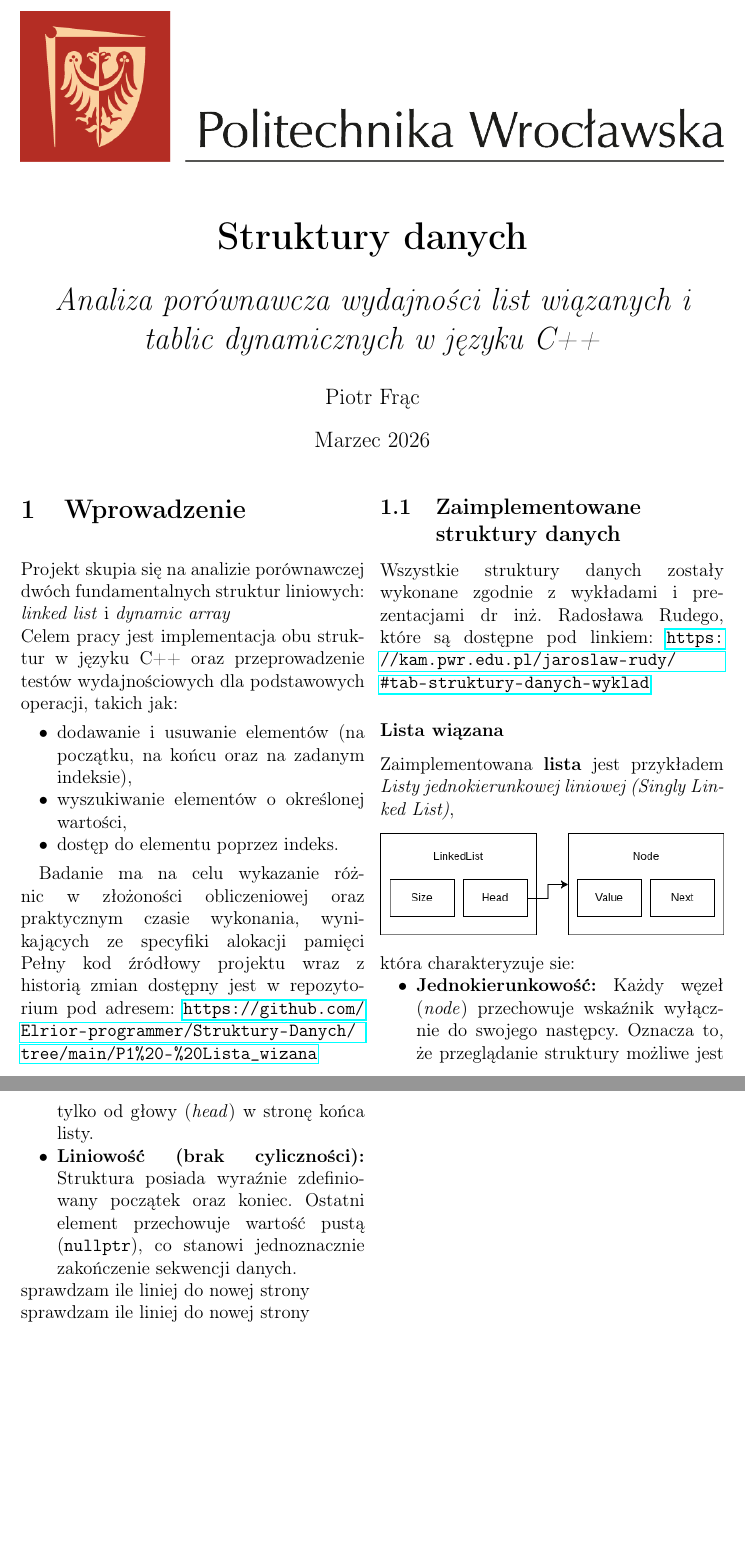
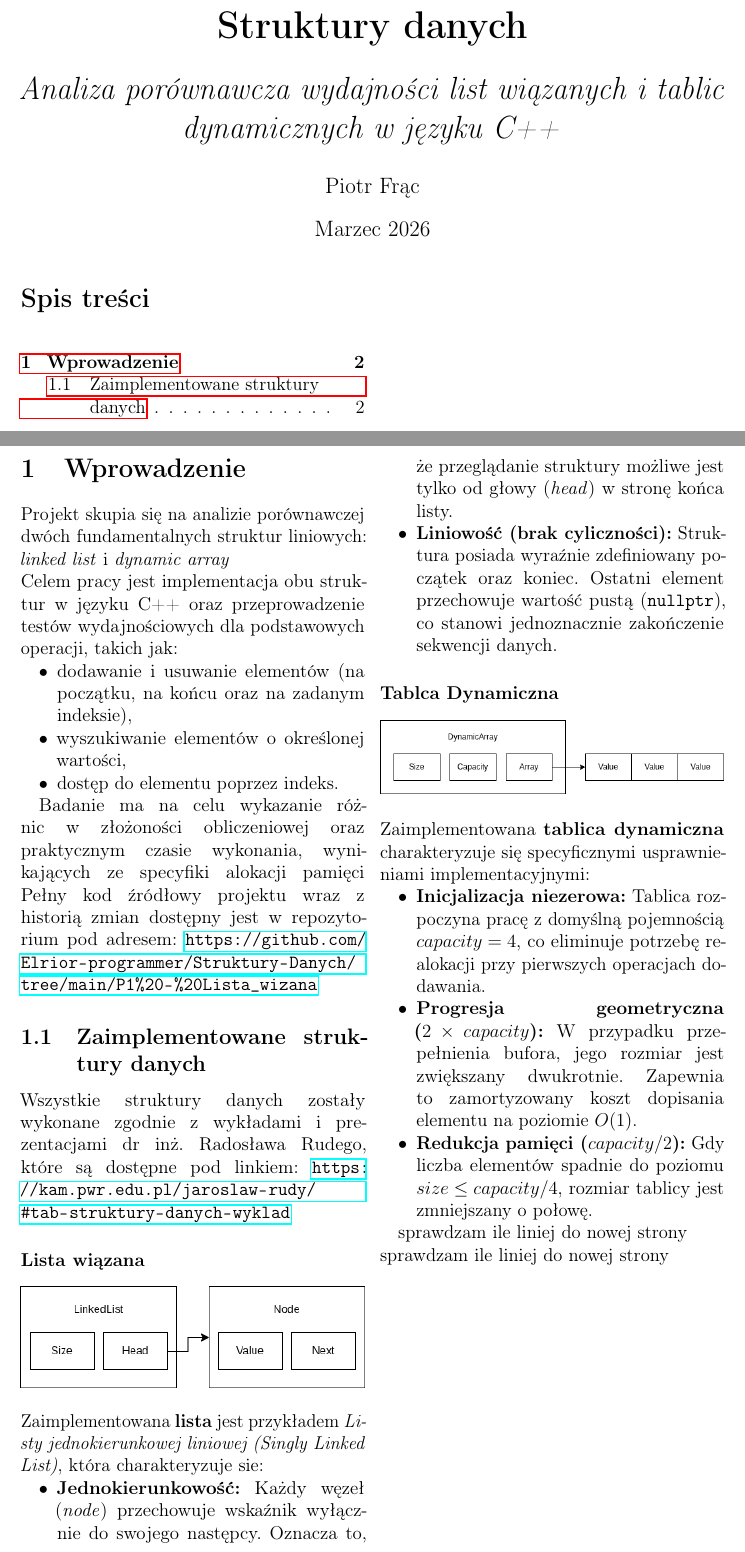
Before and after one commit to Elrior-programmer/Struktury-Danych, a LaTeX document (P1 - Lista_wizana/p1.tex): two parts of pages 1 and 2 of 2, joined at a grey line, cut so that both start at the same text, the shorter picture padded with empty space. Compiled offline with pdfLaTeX.

Commit message:
more work on raport

```diff
--- a/P1 - Lista_wizana/p1.tex
+++ b/P1 - Lista_wizana/p1.tex
@@ -12,6 +12,7 @@
 \usepackage{bookmark}
 \usepackage{enumitem}
 \usepackage{titlesec}
+\usepackage{microtype}
 
 \title{
     \begin{center}
@@ -21,14 +22,15 @@
     \textbf{\huge Struktury danych} \\
     \vspace{0.5cm}
     \textit{Analiza porównawcza wydajności list wiązanych i tablic dynamicznych w języku C++}
-}
+    }
 \author{Piotr Frąc}
 \date{Marzec 2026}
 
 
 \begin{document}
 \maketitle
-
+\tableofcontents
+\clearpage
 \section{Wprowadzenie}
 Projekt skupia się na analizie porównawczej dwóch fundamentalnych struktur liniowych:
 \textit{linked list} i \textit{dynamic array} \\
@@ -45,14 +47,14 @@ Badanie ma na celu wykazanie różnic w złożoności obliczeniowej oraz praktyc
 wynikających ze specyfiki alokacji pamięci
 Pełny kod źródłowy projektu wraz z historią zmian dostępny jest w repozytorium pod adresem:
 \url{https://github.com/Elrior-programmer/Struktury-Danych/tree/main/P1%20-%20Lista_wizana}
-\subsection{Zaimplementowane \\ struktury danych}
+\subsection{Zaimplementowane struktury danych}
 Wszystkie struktury danych zostały wykonane zgodnie z wykładami i prezentacjami dr inż. Radosława Rudego, które są dostępne pod linkiem:
 \url{https://kam.pwr.edu.pl/jaroslaw-rudy/#tab-struktury-danych-wyklad}
 \subsubsection*{Lista wiązana}
-Zaimplementowana \textbf{lista} jest przykładem \textit{Listy jednokierunkowej liniowej (Singly Linked List)},
 \begin{center}
     \includegraphics[width=\linewidth]{fig/LinkedList.png}
 \end{center}
+Zaimplementowana \textbf{lista} jest przykładem \textit{Listy jednokierunkowej liniowej (Singly Linked List)},
 która charakteryzuje sie:
 \begin{itemize}[nosep]
 \item \textbf{Jednokierunkowość:} Każdy węzeł (\textit{node})
@@ -65,6 +67,24 @@ Struktura posiada wyraźnie zdefiniowany początek oraz koniec.
 Ostatni element przechowuje wartość pustą (\texttt{nullptr}),
 co stanowi jednoznacznie zakończenie sekwencji danych.
 \end{itemize}
+
+\subsubsection*{Tablca Dynamiczna}
+\begin{center}
+    \includegraphics[width=\linewidth]{fig/DynamicArray.png}
+\end{center}
+Zaimplementowana \textbf{tablica dynamiczna} charakteryzuje się specyficznymi usprawnieniami implementacyjnymi:
+\begin{itemize}[label=\textbullet, nosep]
+    \item \textbf{Inicjalizacja niezerowa:} Tablica rozpoczyna pracę z domyślną pojemnością $capacity = 4$,
+     co eliminuje potrzebę realokacji przy pierwszych operacjach dodawania.
+    \item \textbf{Progresja geometryczna ($2 \times capacity$):}
+    W przypadku przepełnienia bufora, jego rozmiar jest zwiększany dwukrotnie.
+     Zapewnia to zamortyzowany koszt dopisania elementu na poziomie $O(1)$.
+    \item \textbf{Redukcja pamięci ($capacity/2$):}
+     Gdy liczba elementów spadnie do poziomu $size \le capacity/4$,
+     rozmiar tablicy jest zmniejszany o połowę.
+\end{itemize}
+
+
 sprawdzam ile liniej do nowej strony \\
 sprawdzam ile liniej do nowej strony \\
 \end{document}
```
Also changed, not shown: P1 - Lista_wizana/fig/DynamicArray.png (added), 3 other files.
